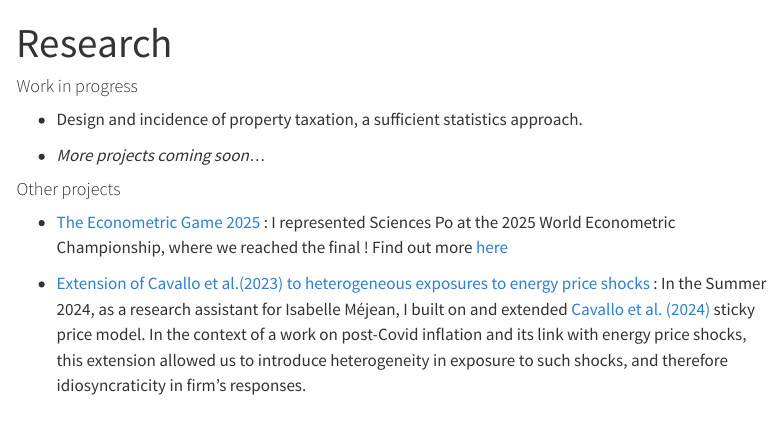
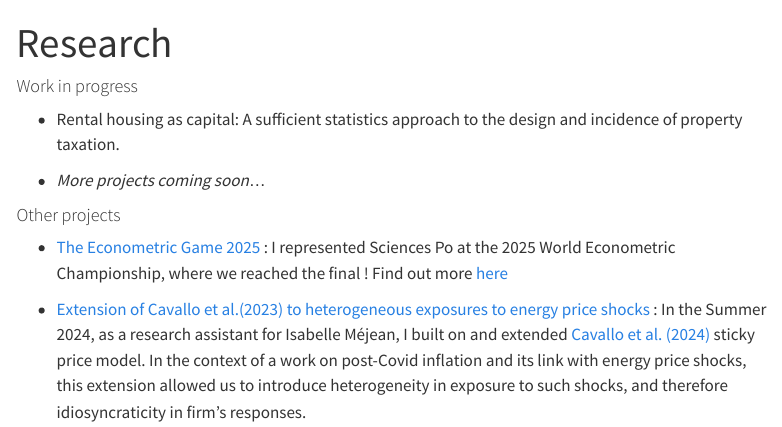
Before and after one commit to NathanaelSoulage/NathanaelSoulage.github.io, a Quarto document (research.qmd): the page in a window 1100 px wide, from its top. Rendered offline with R 4.5, knitr and Pandoc in place of Quarto, with nearby package versions; menus at the side of the page are left out.

Commit message:
Updated research

```diff
--- a/research.qmd
+++ b/research.qmd
@@ -4,7 +4,7 @@ title : "Research"
 
 #### Work in progress
 
-- Design and incidence of property taxation, a sufficient statistics approach.
+- Rental housing as capital: A sufficient statistics approach to the design and incidence of property taxation.
 
 - _More projects coming soon_...
 
```
Also changed, not shown: docs/search.json (deleted), 46 other files.
